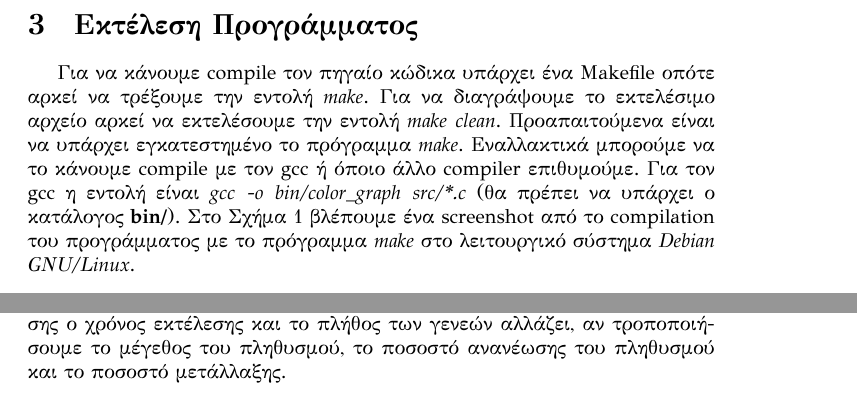
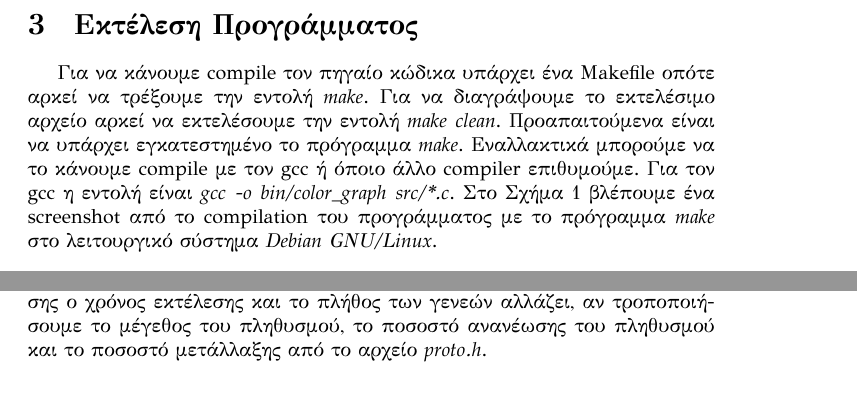
Before and after one commit to kouzant/genalg, a LaTeX document (doc/main.tex): two parts of page 6 of 7, joined at a grey line, cut so that both start at the same text. Compiled offline with XeLaTeX.

```diff
--- a/doc/main.tex
+++ b/doc/main.tex
@@ -177,7 +177,7 @@
 εγκατεστημένο το
 πρόγραμμα \emph{make}. Εναλλακτικά μπορούμε να το κάνουμε compile με τον gcc ή
 όποιο άλλο compiler επιθυμούμε. Για τον gcc η εντολή είναι \emph{gcc -o
-bin/color\_graph src/*.c} (θα πρέπει να υπάρχει ο κατάλογος \textbf{bin/}).
+bin/color\_graph src/*.c}.
 Στο Σχήμα \ref{compile} βλέπουμε ένα screenshot από το compilation του προγράμματος
 με το πρόγραμμα \emph{make} στο λειτουργικό σύστημα \emph{Debian GNU/Linux}.
 \begin{figure}[tbh]
@@ -195,7 +195,8 @@
 Κάθε φορά που εκτελούμε το πρόγραμμα τα αποτελέσματα είναι διαφορετικά, πράγμα
 που επιβεβαιώνει την τυχαιότητα του προγράμματος. Επίσης ο χρόνος εκτέλεσης και
 το πλήθος των γενεών αλλάζει, αν τροποποιήσουμε το μέγεθος του πληθυσμού, το
-ποσοστό ανανέωσης του πληθυσμού και το ποσοστό μετάλλαξης.
+ποσοστό ανανέωσης του πληθυσμού και το ποσοστό μετάλλαξης από το αρχείο
+\emph{proto.h}.
 \begin{figure}[tbh]
 \centering
 \includegraphics[scale=0.8]{running.png}
```
Also changed, not shown: 1 other file.
